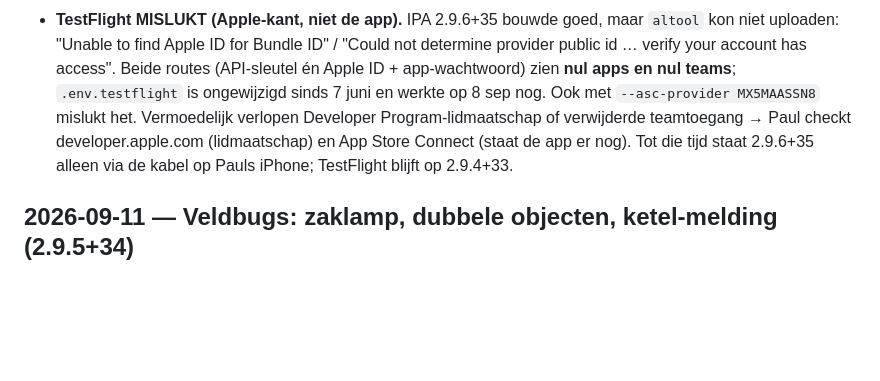
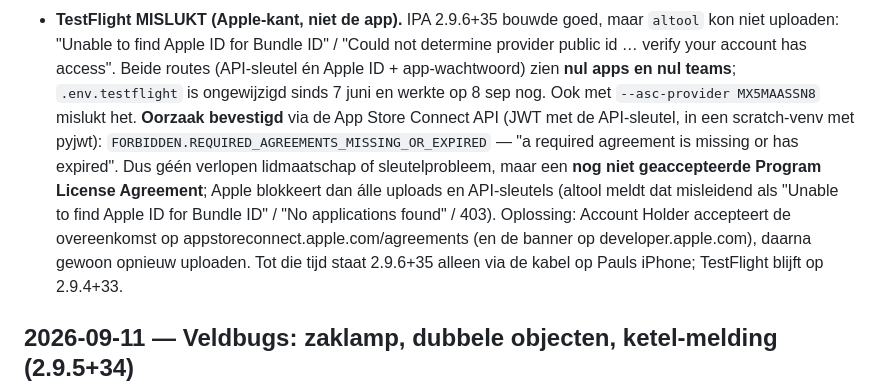
Before and after one commit to PaulW1610/PM-opname, a Markdown page: docs/LOGBOEK.md, the part around the change. Drawn GitHub-style; blank space fills up the shorter version.

Commit message:
Logboek: TestFlight-blokkade = niet-geaccepteerde Program License Agreement (ASC API bevestigd)
Co-Authored-By: Claude Fable 5.1 <noreply@anthropic.com>

```diff
--- a/docs/LOGBOEK.md
+++ b/docs/LOGBOEK.md
@@ -33,9 +33,16 @@ echte branch en geverifieerd (22 tests groen, Paul bevestigt op toestel).
   "Could not determine provider public id … verify your account has access".
   Beide routes (API-sleutel én Apple ID + app-wachtwoord) zien **nul apps en
   nul teams**; `.env.testflight` is ongewijzigd sinds 7 juni en werkte op 8 sep
-  nog. Ook met `--asc-provider MX5MAASSN8` mislukt het. Vermoedelijk verlopen
-  Developer Program-lidmaatschap of verwijderde teamtoegang → Paul checkt
-  developer.apple.com (lidmaatschap) en App Store Connect (staat de app er nog).
+  nog. Ook met `--asc-provider MX5MAASSN8` mislukt het. **Oorzaak bevestigd**
+  via de App Store Connect API (JWT met de API-sleutel, in een scratch-venv met
+  pyjwt): `FORBIDDEN.REQUIRED_AGREEMENTS_MISSING_OR_EXPIRED` — "a required
+  agreement is missing or has expired". Dus géén verlopen lidmaatschap of
+  sleutelprobleem, maar een **nog niet geaccepteerde Program License
+  Agreement**; Apple blokkeert dan álle uploads en API-sleutels (altool meldt
+  dat misleidend als "Unable to find Apple ID for Bundle ID" / "No applications
+  found" / 403). Oplossing: Account Holder accepteert de overeenkomst op
+  appstoreconnect.apple.com/agreements (en de banner op developer.apple.com),
+  daarna gewoon opnieuw uploaden.
   Tot die tijd staat 2.9.6+35 alleen via de kabel op Pauls iPhone; TestFlight
   blijft op 2.9.4+33.
 
```
